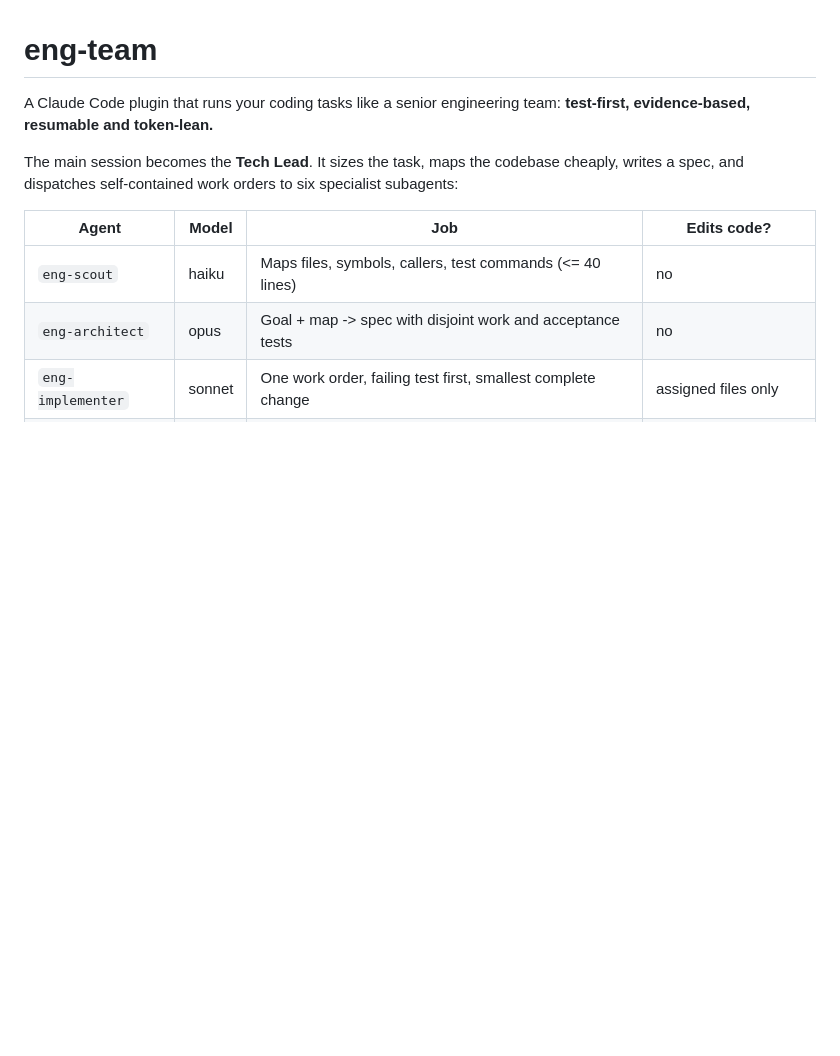
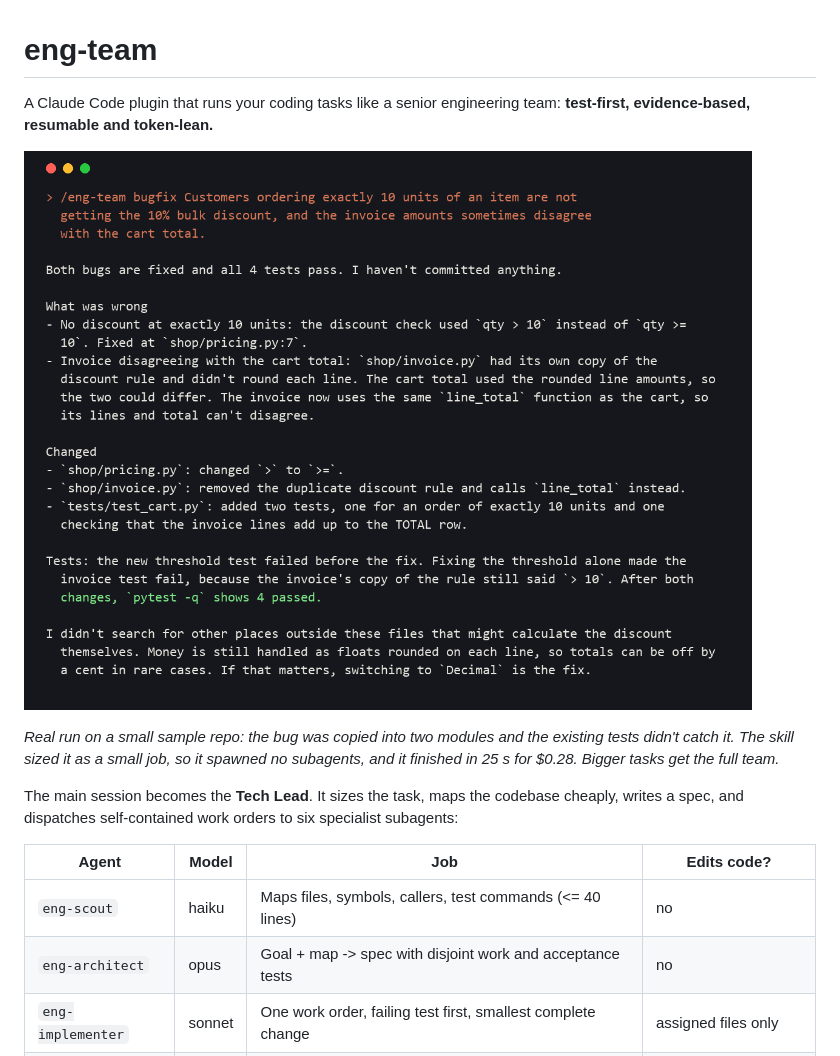
Before and after one commit to jacqzlouis-arch/eng-team, a Markdown page: README.md, the part around the change. Drawn GitHub-style; pictures changed too: assets/demo-bugfix.png (added); blank space fills up the shorter version.

Commit message:
Add demo from a real run

```diff
--- a/README.md
+++ b/README.md
@@ -2,6 +2,12 @@
 
 A Claude Code plugin that runs your coding tasks like a senior engineering team: **test-first,
 evidence-based, resumable and token-lean.**
+
+![eng-team fixing a bug on a sample repo](assets/demo-bugfix.png)
+
+*Real run on a small sample repo: the bug was copied into two modules and the existing tests didn't
+catch it. The skill sized it as a small job, so it spawned no subagents, and it finished in 25 s
+for $0.28. Bigger tasks get the full team.*
 
 The main session becomes the **Tech Lead**. It sizes the task, maps the codebase cheaply, writes a
 spec, and dispatches self-contained work orders to six specialist subagents:
```
